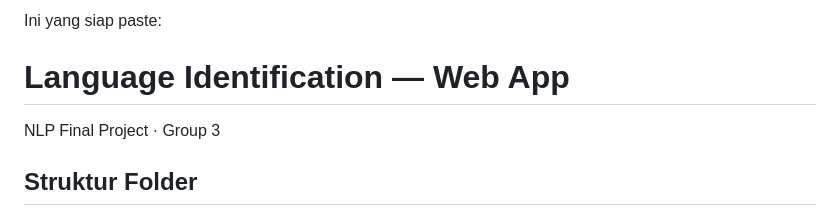
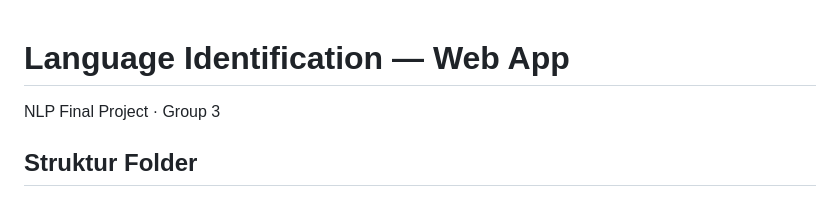
Before and after one commit to jntteclstaa/lang-id-app, a Markdown page: README.md, the part around the change. Rendered like a GitHub page.

Commit message:
Remove unnecessary text from README

```diff
--- a/README.md
+++ b/README.md
@@ -1,4 +1,3 @@
-Ini yang siap paste:
 # Language Identification — Web App
 
 NLP Final Project · Group 3
```
